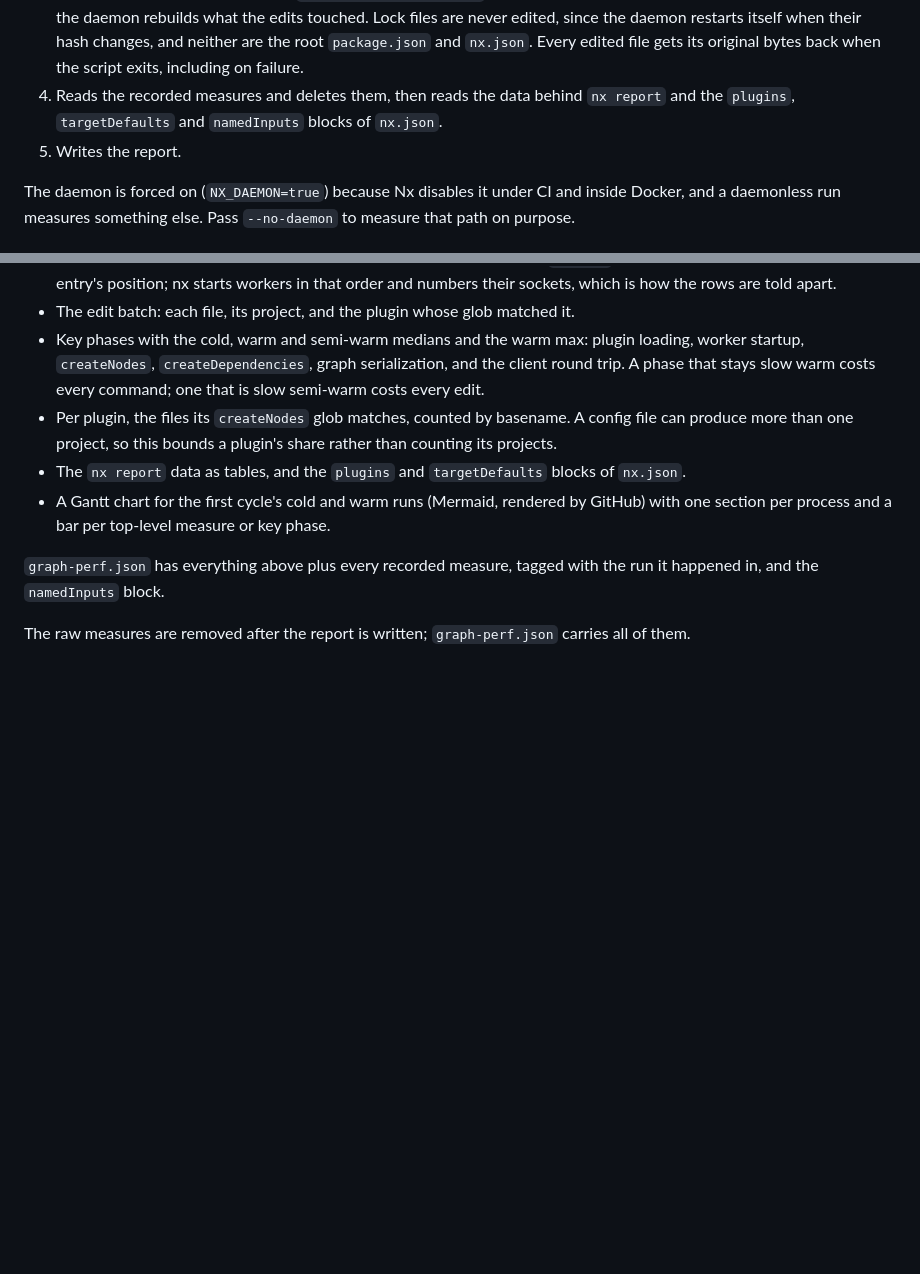
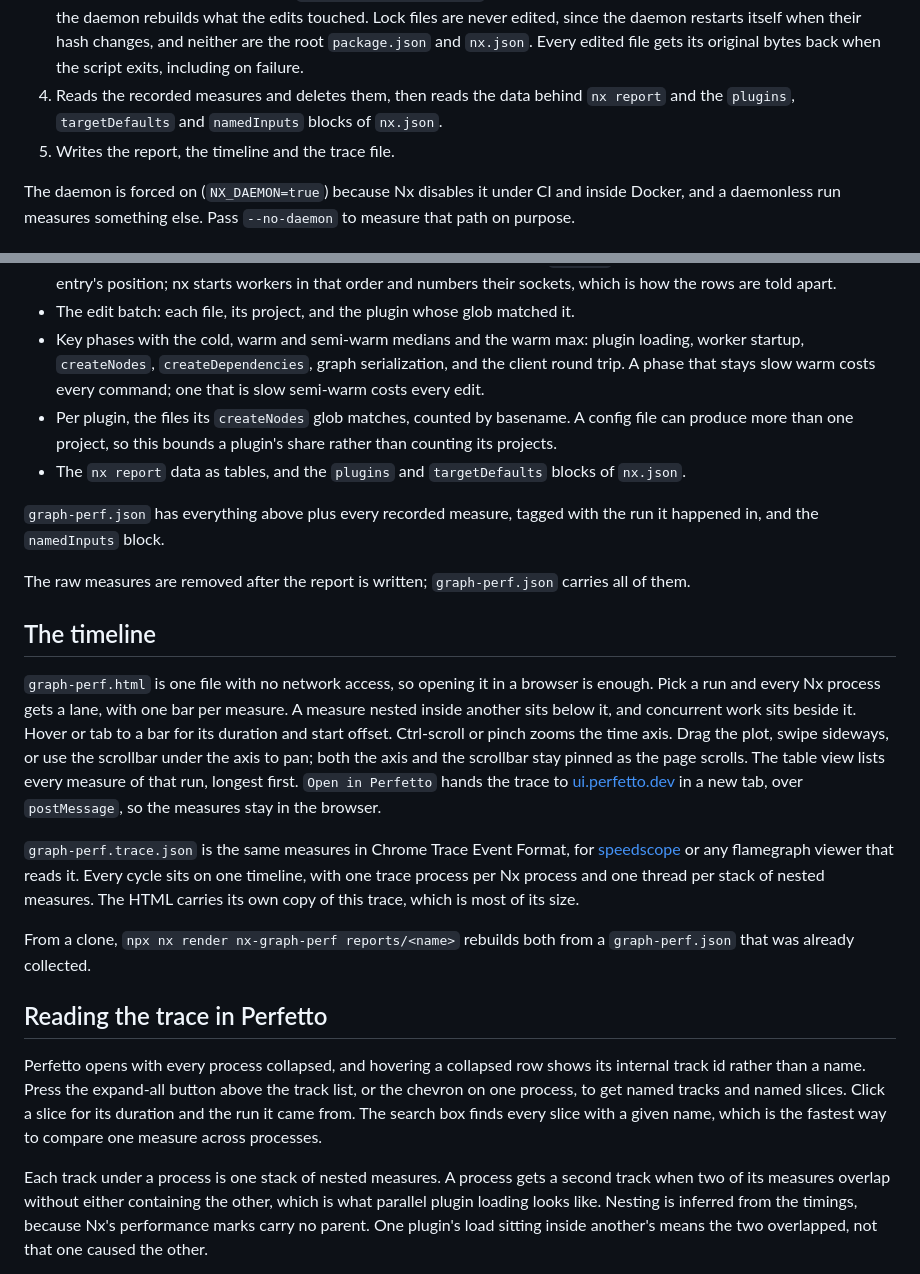
Before and after one commit to AgentEnder/nx-graph-perf, a Markdown page: README.md, 2 parts joined by grey strips. Rendered like a GitHub page; blank space fills up the shorter version.

```diff
--- a/README.md
+++ b/README.md
@@ -57,7 +57,7 @@ The source is in `src/`. `dist/graph-perf.js` is the same code bundled with its
 2. Runs `--runs` cycles (three by default). Each cycle is `nx reset`, a cold `nx show projects --json` (daemon start and full graph construction), a warm one (daemon round trip only), and a semi-warm one after a batch of file edits.
 3. The edit batch is planned once, in the first cycle, and reused in every cycle so the cycles compare. It holds one file per loaded plugin whose `createNodes` glob matched anything, chosen so the batch touches as few projects as possible (random among equally good choices), plus `--source-edits` files that no plugin matches, from those same projects where possible. Before the semi-warm run every file in the batch gets a newline appended, the script waits half a second for the watcher, then runs `nx show projects --json` once. Plugin workers restart with their on-disk caches and the daemon rebuilds what the edits touched. Lock files are never edited, since the daemon restarts itself when their hash changes, and neither are the root `package.json` and `nx.json`. Every edited file gets its original bytes back when the script exits, including on failure.
 4. Reads the recorded measures and deletes them, then reads the data behind `nx report` and the `plugins`, `targetDefaults` and `namedInputs` blocks of `nx.json`.
-5. Writes the report.
+5. Writes the report, the timeline and the trace file.
 
 The daemon is forced on (`NX_DAEMON=true`) because Nx disables it under CI and inside Docker, and a daemonless run measures something else. Pass `--no-daemon` to measure that path on purpose.
 
@@ -85,9 +85,22 @@ The daemon is forced on (`NX_DAEMON=true`) because Nx disables it under CI and i
 - Key phases with the cold, warm and semi-warm medians and the warm max: plugin loading, worker startup, `createNodes`, `createDependencies`, graph serialization, and the client round trip. A phase that stays slow warm costs every command; one that is slow semi-warm costs every edit.
 - Per plugin, the files its `createNodes` glob matches, counted by basename. A config file can produce more than one project, so this bounds a plugin's share rather than counting its projects.
 - The `nx report` data as tables, and the `plugins` and `targetDefaults` blocks of `nx.json`.
-- A Gantt chart for the first cycle's cold and warm runs (Mermaid, rendered by GitHub) with one section per process and a bar per top-level measure or key phase.
 
 `graph-perf.json` has everything above plus every recorded measure, tagged with the run it happened in, and the `namedInputs` block.
 
 The raw measures are removed after the report is written; `graph-perf.json` carries all of them.
 
+## The timeline
+
+`graph-perf.html` is one file with no network access, so opening it in a browser is enough. Pick a run and every Nx process gets a lane, with one bar per measure. A measure nested inside another sits below it, and concurrent work sits beside it. Hover or tab to a bar for its duration and start offset. Ctrl-scroll or pinch zooms the time axis. Drag the plot, swipe sideways, or use the scrollbar under the axis to pan; both the axis and the scrollbar stay pinned as the page scrolls. The table view lists every measure of that run, longest first. `Open in Perfetto` hands the trace to [ui.perfetto.dev](https://ui.perfetto.dev) in a new tab, over `postMessage`, so the measures stay in the browser.
+
+`graph-perf.trace.json` is the same measures in Chrome Trace Event Format, for [speedscope](https://speedscope.app) or any flamegraph viewer that reads it. Every cycle sits on one timeline, with one trace process per Nx process and one thread per stack of nested measures. The HTML carries its own copy of this trace, which is most of its size.
+
+From a clone, `npx nx render nx-graph-perf reports/<name>` rebuilds both from a `graph-perf.json` that was already collected.
+
+## Reading the trace in Perfetto
+
+Perfetto opens with every process collapsed, and hovering a collapsed row shows its internal track id rather than a name. Press the expand-all button above the track list, or the chevron on one process, to get named tracks and named slices. Click a slice for its duration and the run it came from. The search box finds every slice with a given name, which is the fastest way to compare one measure across processes.
+
+Each track under a process is one stack of nested measures. A process gets a second track when two of its measures overlap without either containing the other, which is what parallel plugin loading looks like. Nesting is inferred from the timings, because Nx's performance marks carry no parent. One plugin's load sitting inside another's means the two overlapped, not that one caused the other.
+
```
Also changed, not shown: other parts of README.md (+30 -2 lines).
